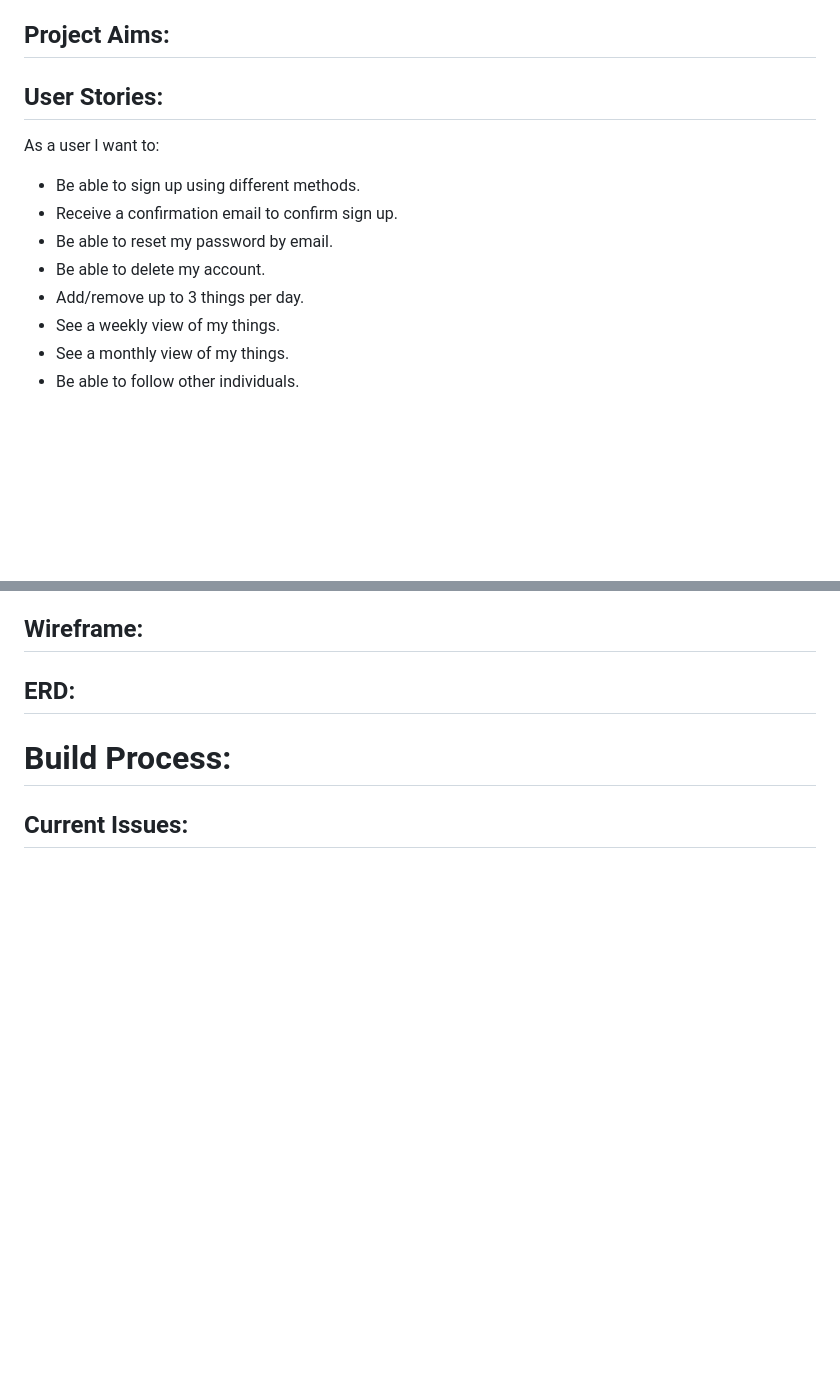
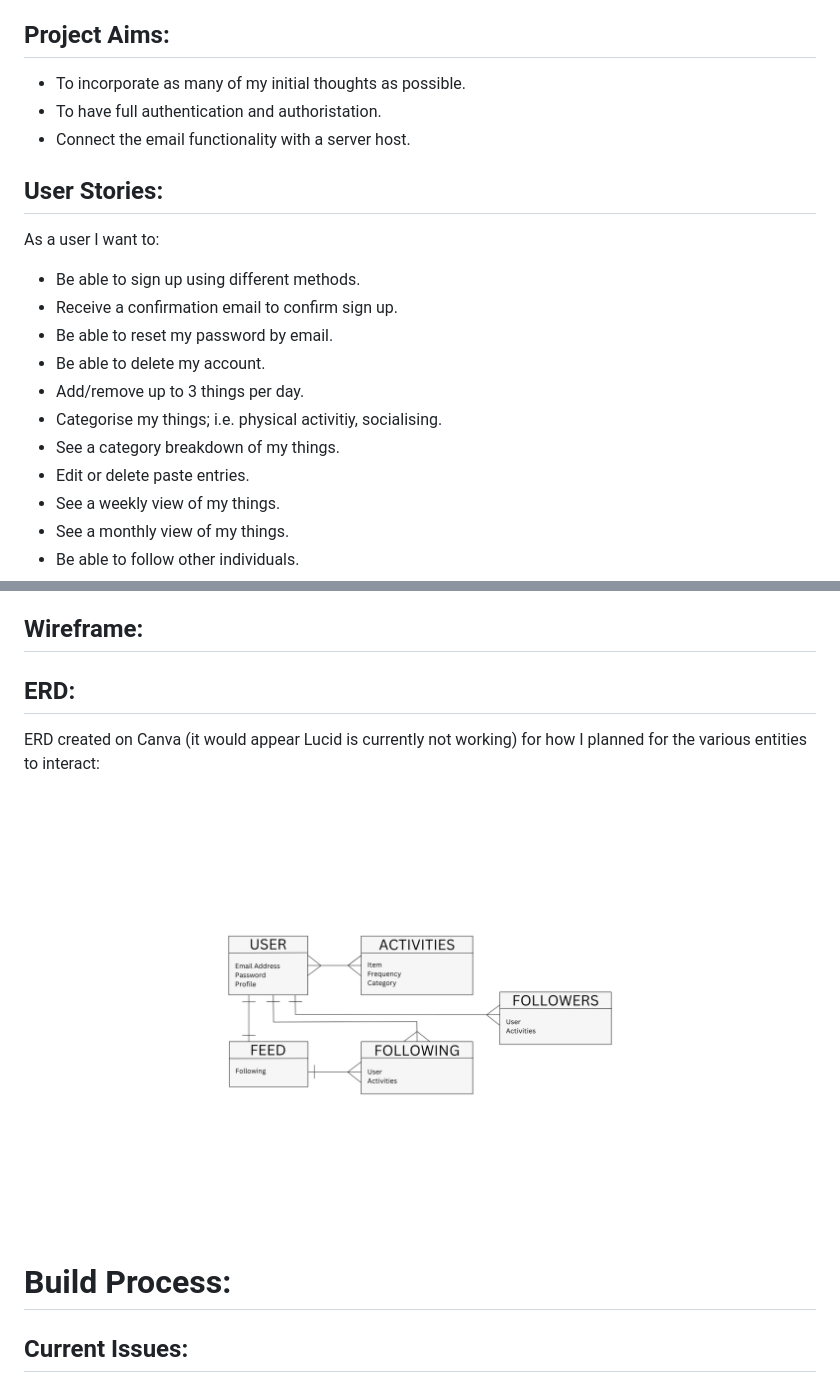
Before and after one commit to Emsley1d/3GT-ThreeGoodThings, a Markdown page: readme.md, 2 parts joined by grey strips. Rendered like a GitHub page; pictures changed too: Images/ERD.png (added); blank space fills up the shorter version.

Commit message:
ERD added

```diff
--- a/readme.md
+++ b/readme.md
@@ -23,6 +23,11 @@ Mental health is one of the things I am passionate about and the Three Good Thin
 
 ## Project Aims:
 
+- To incorporate as many of my initial thoughts as possible.
+- To have full authentication and authoristation.
+- Connect the email functionality with a server host.
+
+
 ## User Stories:
 
 As a user I want to:
@@ -32,6 +37,9 @@ As a user I want to:
 - Be able to reset my password by email.
 - Be able to delete my account.
 - Add/remove up to 3 things per day.
+- Categorise my things; i.e. physical activitiy, socialising.
+- See a category breakdown of my things.
+- Edit or delete paste entries.
 - See a weekly view of my things.
 - See a monthly view of my things.
 - Be able to follow other individuals.
@@ -48,6 +56,10 @@ As a user I want to:
 
 ## ERD:
 
+ERD created on Canva (it would appear Lucid is currently not working) for how I planned for the various entities to interact:
+
+![ERD](/Images/ERD.png)
+
 # Build Process:
 
 ## Current Issues:
```
